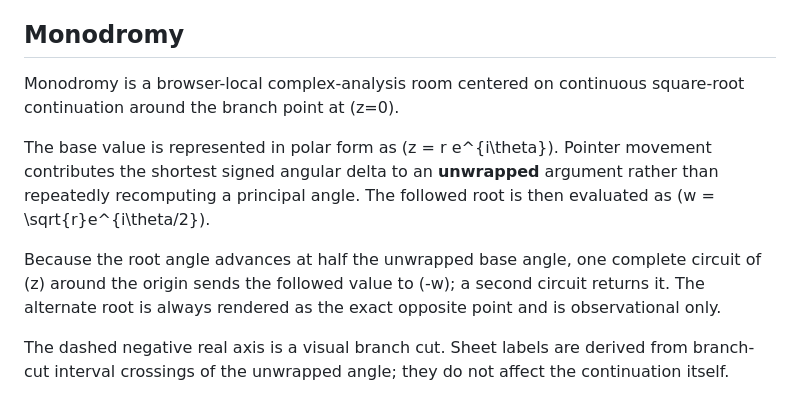
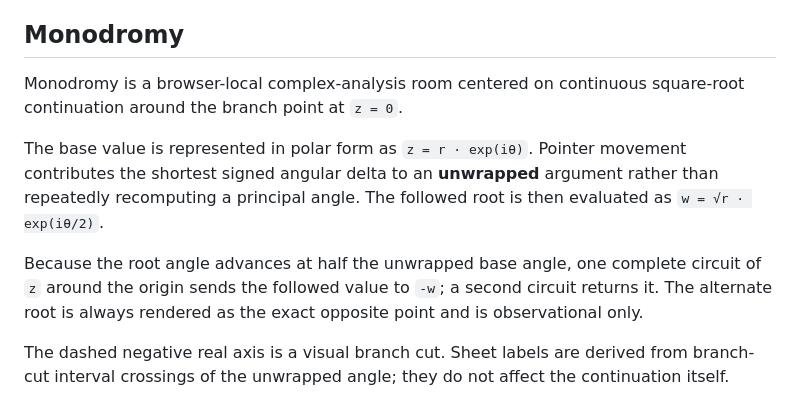
Before and after one commit to atrx07/solarium, a Markdown page: docs/ARCHITECTURE.md, the part around the change. GitHub-like rendering.

Commit message:
docs: clarify Monodromy notation

```diff
--- a/docs/ARCHITECTURE.md
+++ b/docs/ARCHITECTURE.md
@@ -485,11 +485,11 @@ Pointer position controls incoming light direction unless locked by click. **Spa
 
 ## Monodromy
 
-Monodromy is a browser-local complex-analysis room centered on continuous square-root continuation around the branch point at (z=0).
+Monodromy is a browser-local complex-analysis room centered on continuous square-root continuation around the branch point at `z = 0`.
 
-The base value is represented in polar form as (z = r e^{i\theta}). Pointer movement contributes the shortest signed angular delta to an **unwrapped** argument rather than repeatedly recomputing a principal angle. The followed root is then evaluated as (w = \sqrt{r}e^{i\theta/2}).
+The base value is represented in polar form as `z = r · exp(iθ)`. Pointer movement contributes the shortest signed angular delta to an **unwrapped** argument rather than repeatedly recomputing a principal angle. The followed root is then evaluated as `w = √r · exp(iθ/2)`.
 
-Because the root angle advances at half the unwrapped base angle, one complete circuit of (z) around the origin sends the followed value to (-w); a second circuit returns it. The alternate root is always rendered as the exact opposite point and is observational only.
+Because the root angle advances at half the unwrapped base angle, one complete circuit of `z` around the origin sends the followed value to `-w`; a second circuit returns it. The alternate root is always rendered as the exact opposite point and is observational only.
 
 The dashed negative real axis is a visual branch cut. Sheet labels are derived from branch-cut interval crossings of the unwrapped angle; they do not affect the continuation itself.
 
```
